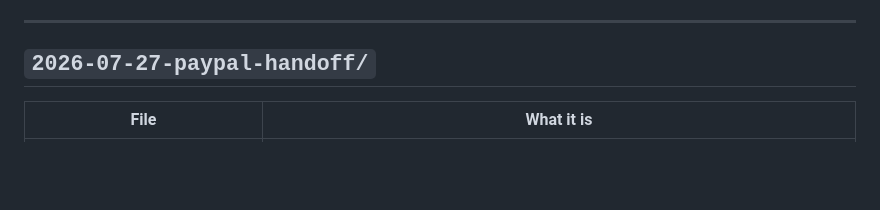
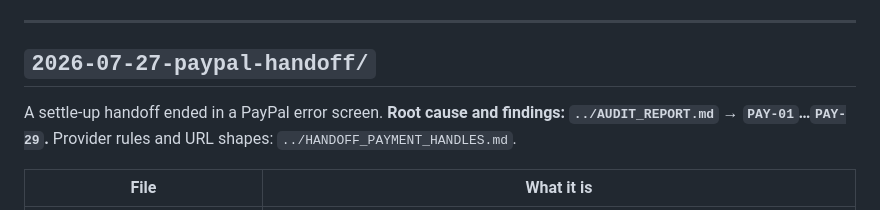
Before and after one commit to imvijaygoyal1/xbill, a Markdown page: diagnostics/README.md, the part around one of its changes. GitHub-like rendering; blank space fills up the shorter version.

```diff
--- a/diagnostics/README.md
+++ b/diagnostics/README.md
@@ -57,6 +57,10 @@ Physical device throughout: iPhone 16 Pro `00008140-000135EE3432801C`.
 
 ## `2026-07-27-paypal-handoff/`
 
+A settle-up handoff ended in a PayPal error screen. **Root cause and findings:
+`../AUDIT_REPORT.md` → `PAY-01`…`PAY-29`.** Provider rules and URL shapes:
+`../HANDOFF_PAYMENT_HANDLES.md`.
+
 | File | What it is |
 |------|------------|
 | `device-diagnostics.log` | Full `AppDiagnostics` log. Contains the pre-fix reproduction **and** the post-fix verification. |
```
Also changed, not shown: other parts of diagnostics/README.md (+19 -58 lines).
